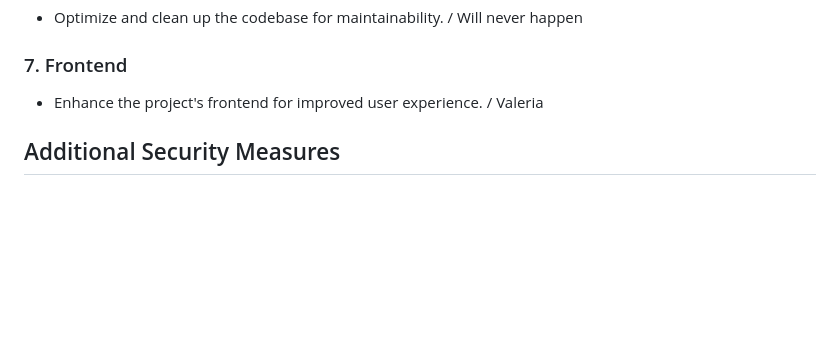
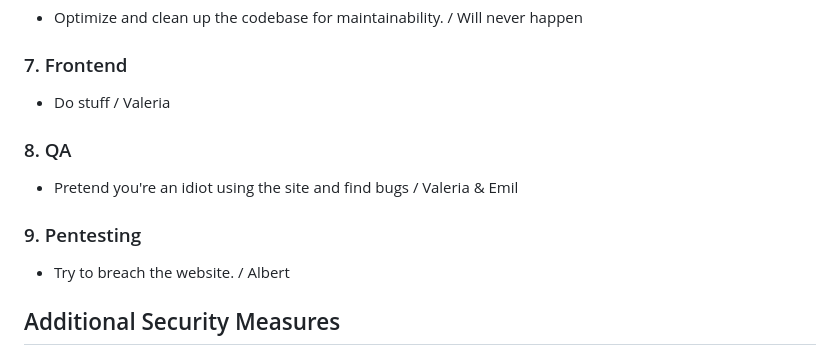
Before and after one commit to mynamecheff/SecureAndVulnerableWebserver, a Markdown page: README.md, the part around the change. GitHub-like rendering; blank space fills up the shorter version.

Commit message:
badabing

```diff
--- a/README.md
+++ b/README.md
@@ -22,7 +22,13 @@
 - Optimize and clean up the codebase for maintainability. / Will never happen
 
 ### 7. Frontend
-- Enhance the project's frontend for improved user experience. / Valeria
+- Do stuff / Valeria
+
+### 8. QA
+-   Pretend you're an idiot using the site and find bugs / Valeria & Emil
+
+### 9. Pentesting
+-   Try to breach the website. / Albert
 
 ## Additional Security Measures
 
```
